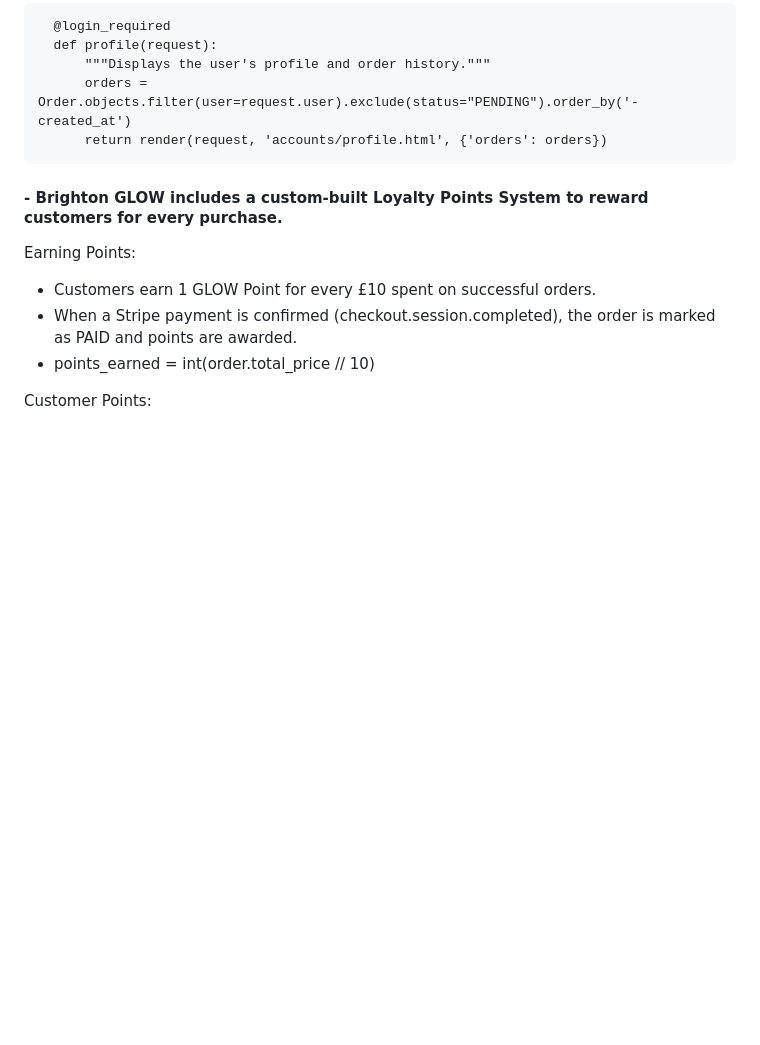
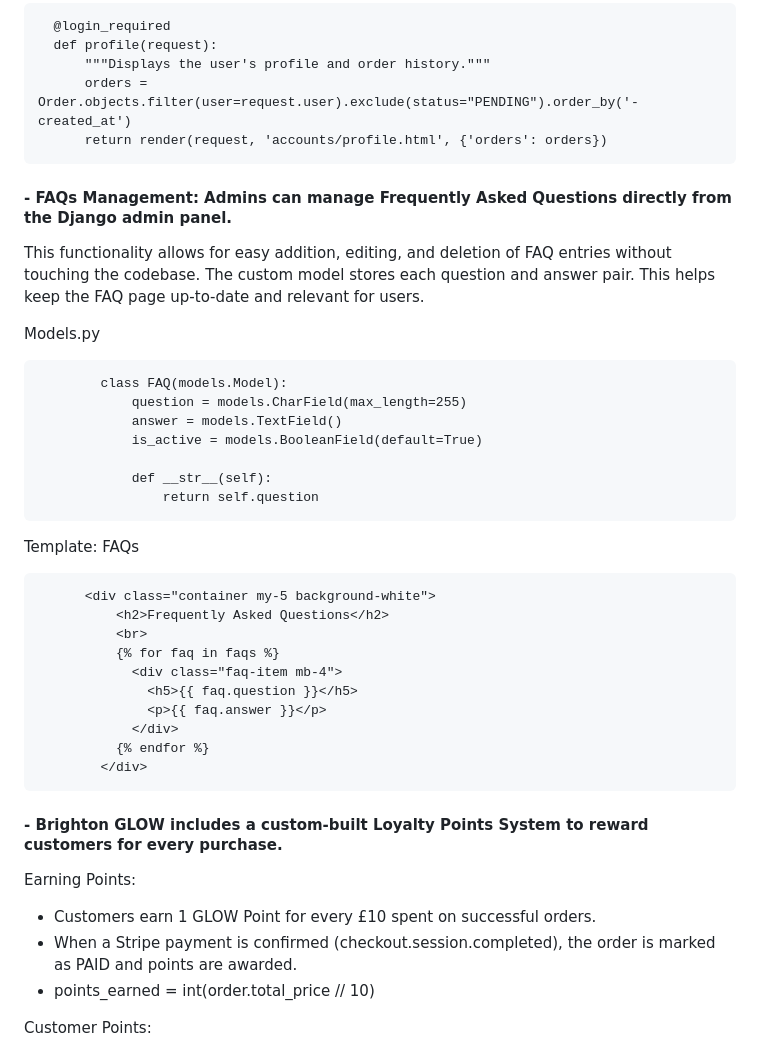
Before and after one commit to Brogandaisy/BrightonGlow, a Markdown page: README.md, the part around the change. Rendered like a GitHub page; blank space fills up the shorter version.

```diff
--- a/README.md
+++ b/README.md
@@ -235,6 +235,33 @@ The Profile view function retrieves and displays the user's profile and order hi
           """Displays the user's profile and order history."""
           orders = Order.objects.filter(user=request.user).exclude(status="PENDING").order_by('-  created_at')
           return render(request, 'accounts/profile.html', {'orders': orders})
+
+#### - FAQs Management: Admins can manage Frequently Asked Questions directly from the Django admin panel.
+This functionality allows for easy addition, editing, and deletion of FAQ entries without touching the codebase. The custom model stores each question and answer pair. This helps keep the FAQ page up-to-date and relevant for users.
+
+Models.py
+
+            class FAQ(models.Model):
+                question = models.CharField(max_length=255)
+                answer = models.TextField()
+                is_active = models.BooleanField(default=True)
+
+                def __str__(self):
+                    return self.question
+
+Template: FAQs
+
+
+          <div class="container my-5 background-white">
+              <h2>Frequently Asked Questions</h2>
+              <br>
+              {% for faq in faqs %}
+                <div class="faq-item mb-4">
+                  <h5>{{ faq.question }}</h5>
+                  <p>{{ faq.answer }}</p>
+                </div>
+              {% endfor %}
+            </div>
 
 #### - Brighton GLOW includes a custom-built Loyalty Points System to reward customers for every purchase.
 
```
